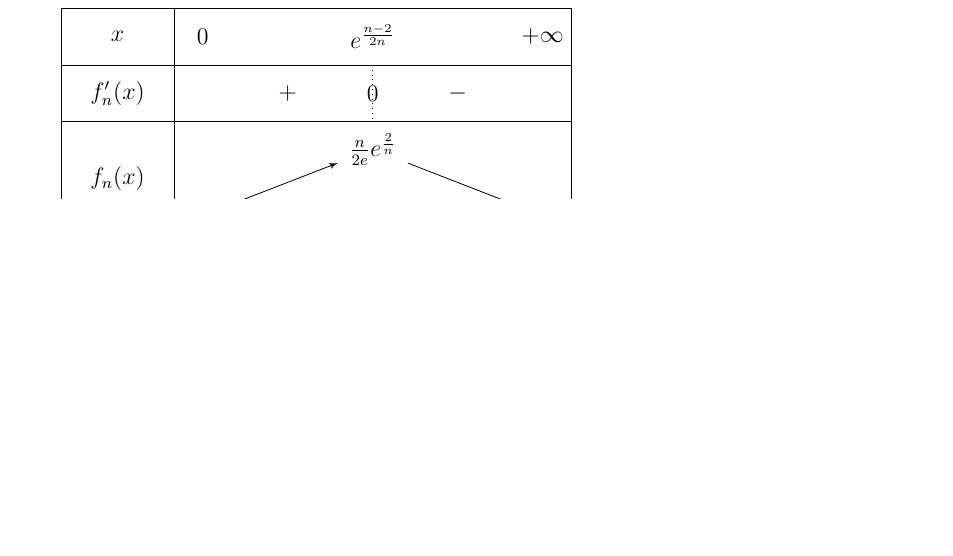
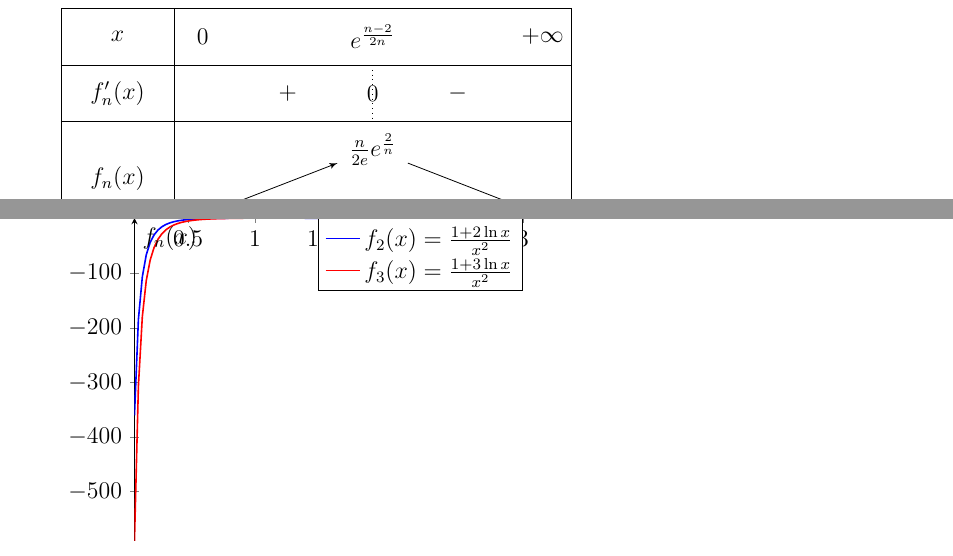
Before and after one commit to patheGobel/heple, a LaTeX document (isma.tex): part of page 2 of 2 before the commit and two parts of pages 2 and 3 of 3 after it, the two joined at a grey line, cut so that both start at the same text, the shorter picture padded with empty space. Compiled offline with pdfLaTeX.

Commit message:
Je suis en trains de tracer la courbe C2 et C3

```diff
--- a/isma.tex
+++ b/isma.tex
@@ -124,4 +124,30 @@ Le signe de \( f'_n(x) \), dépend du numérateur \( n - 2 - 2n \ln x \) car \(
     % Valeurs de f et points critiques
     \tkzTabVar{-/$-\infty$,+/$\frac{n}{2e}e^{\frac{2}{n}}$,-/$0$}
 \end{tikzpicture}
+
+\begin{tikzpicture}
+    \begin{axis}[
+        domain=0.1:3,
+        samples=100,
+        axis lines=middle,
+        xlabel=$x$,
+        ylabel={$f_n(x)$},
+        legend style={at={(1,1)},anchor=north east}
+    ]
+    \addplot[
+        color=blue,
+        thick
+    ]
+    { (1 + 2 * ln(x)) / (x^2) };
+    \addlegendentry{$f_2(x) = \frac{1 + 2 \ln x}{x^2}$}
+
+    \addplot[
+        color=red,
+        thick
+    ]
+    { (1 + 3 * ln(x)) / (x^2) };
+    \addlegendentry{$f_3(x) = \frac{1 + 3 \ln x}{x^2}$}
+    \end{axis}
+\end{tikzpicture}
+
 \end{document}
```
